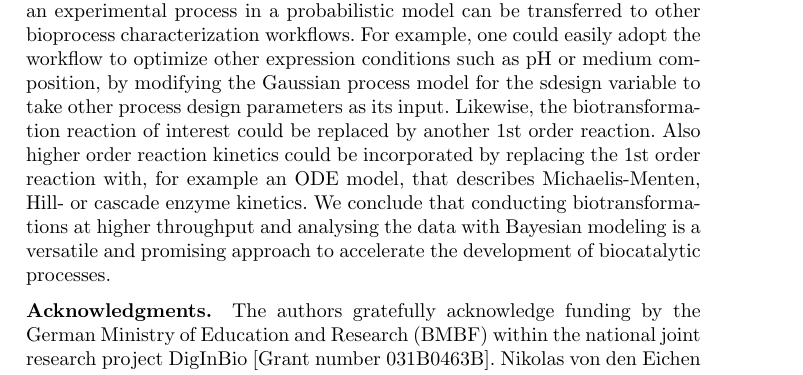
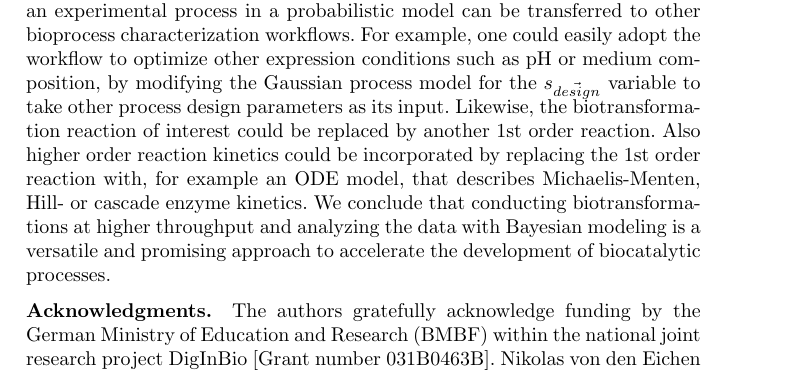
Before and after one commit to JuBiotech/diginbio-car-paper, a LaTeX paper (manuscript/sn-article.tex): part of page 29 of 34, cut so that both start at the same text. Compiled offline with pdfLaTeX.

Commit message:
Fix formatting

```diff
--- a/manuscript/sn-article.tex
+++ b/manuscript/sn-article.tex
@@ -891,8 +891,10 @@ It would be interesting for further studies to investigate parameter combination
 
 The combination of cultivation at L- and mL-scale is a rather generic experimental strategy to produce biomass for whole-cell biocatalysis under varying expression conditions.
 Similarly, the technique to reproduce the structure of an experimental process in a probabilistic model can be transferred to other bioprocess characterization workflows.
-For example, one could easily adopt the workflow to optimize other expression conditions such as pH or medium composition, by modifying the Gaussian process model for the sdesign variable to take other process design parameters as its input. Likewise, the biotransformation reaction of interest could be replaced by another 1st order reaction.
-Also higher order reaction kinetics could be incorporated by replacing the 1st order reaction with, for example an ODE model, that describes Michaelis-Menten, Hill- or cascade enzyme kinetics. We conclude that conducting biotransformations at higher throughput and analysing the data with Bayesian modeling is a versatile and promising approach to accelerate the development of biocatalytic processes.
+For example, one could easily adopt the workflow to optimize other expression conditions such as pH or medium composition, by modifying the Gaussian process model for the $s_{\vec{design}}$ variable to take other process design parameters as its input.
+Likewise, the biotransformation reaction of interest could be replaced by another 1st order reaction.
+Also higher order reaction kinetics could be incorporated by replacing the 1st order reaction with, for example an ODE model, that describes Michaelis-Menten, Hill- or cascade enzyme kinetics.
+We conclude that conducting biotransformations at higher throughput and analyzing the data with Bayesian modeling is a versatile and promising approach to accelerate the development of biocatalytic processes.
 
 
 \backmatter
```
